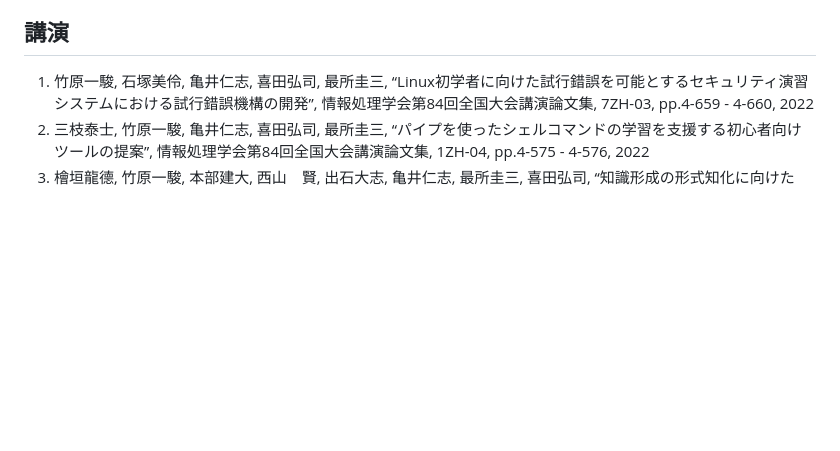
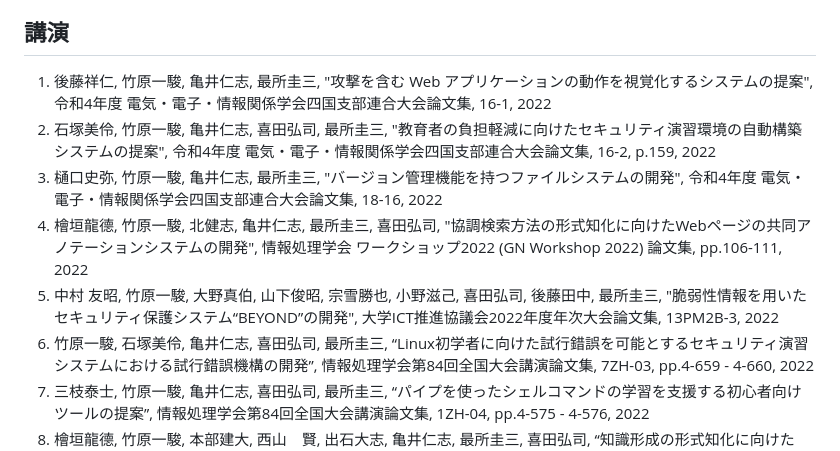
Before and after one commit to sai-lab/sai-lab.github.io, a Markdown page: mdfiles/wiki/result.md, the part around the change. GitHub-like rendering; blank space fills up the shorter version.

Commit message:
2022年度の業績を追加

```diff
--- a/mdfiles/wiki/result.md
+++ b/mdfiles/wiki/result.md
@@ -50,6 +50,11 @@
 
 ## 講演
 
+1. 後藤祥仁, 竹原一駿, 亀井仁志, 最所圭三, "攻撃を含む Web アプリケーションの動作を視覚化するシステムの提案", 令和4年度 電気・電子・情報関係学会四国支部連合大会論文集, 16-1, 2022
+1. 石塚美伶, 竹原一駿, 亀井仁志, 喜田弘司, 最所圭三, "教育者の負担軽減に向けたセキュリティ演習環境の自動構築システムの提案", 令和4年度 電気・電子・情報関係学会四国支部連合大会論文集, 16-2, p.159, 2022
+1. 樋口史弥, 竹原一駿, 亀井仁志, 最所圭三, "バージョン管理機能を持つファイルシステムの開発", 令和4年度 電気・電子・情報関係学会四国支部連合大会論文集, 18-16, 2022
+1. 檜垣龍德, 竹原一駿, 北健志, 亀井仁志, 最所圭三, 喜田弘司, "協調検索方法の形式知化に向けたWebページの共同アノテーションシステムの開発", 情報処理学会 ワークショップ2022 (GN Workshop 2022) 論文集, pp.106-111, 2022
+1. 中村 友昭, 竹原一駿, 大野真伯, 山下俊昭, 宗雪勝也, 小野滋己, 喜田弘司, 後藤田中, 最所圭三, "脆弱性情報を用いたセキュリティ保護システム“BEYOND”の開発", 大学ICT推進協議会2022年度年次大会論文集, 13PM2B-3, 2022
 1. 竹原一駿, 石塚美伶, 亀井仁志, 喜田弘司, 最所圭三, “Linux初学者に向けた試行錯誤を可能とするセキュリティ演習システムにおける試行錯誤機構の開発”, 情報処理学会第84回全国大会講演論文集, 7ZH-03, pp.4-659 - 4-660, 2022
 1. 三枝泰士, 竹原一駿, 亀井仁志, 喜田弘司, 最所圭三, “パイプを使ったシェルコマンドの学習を支援する初心者向けツールの提案”, 情報処理学会第84回全国大会講演論文集, 1ZH-04, pp.4-575 - 4-576, 2022
 1. 檜垣龍德, 竹原一駿, 本部建大, 西山　賢, 出石大志, 亀井仁志, 最所圭三, 喜田弘司, “知識形成の形式知化に向けたWebページの共同アノテーションシステムの開発”, 情報処理学会第84回全国大会講演論文集, 4ZG-05, pp.4-315 -4-316, 2022
```
